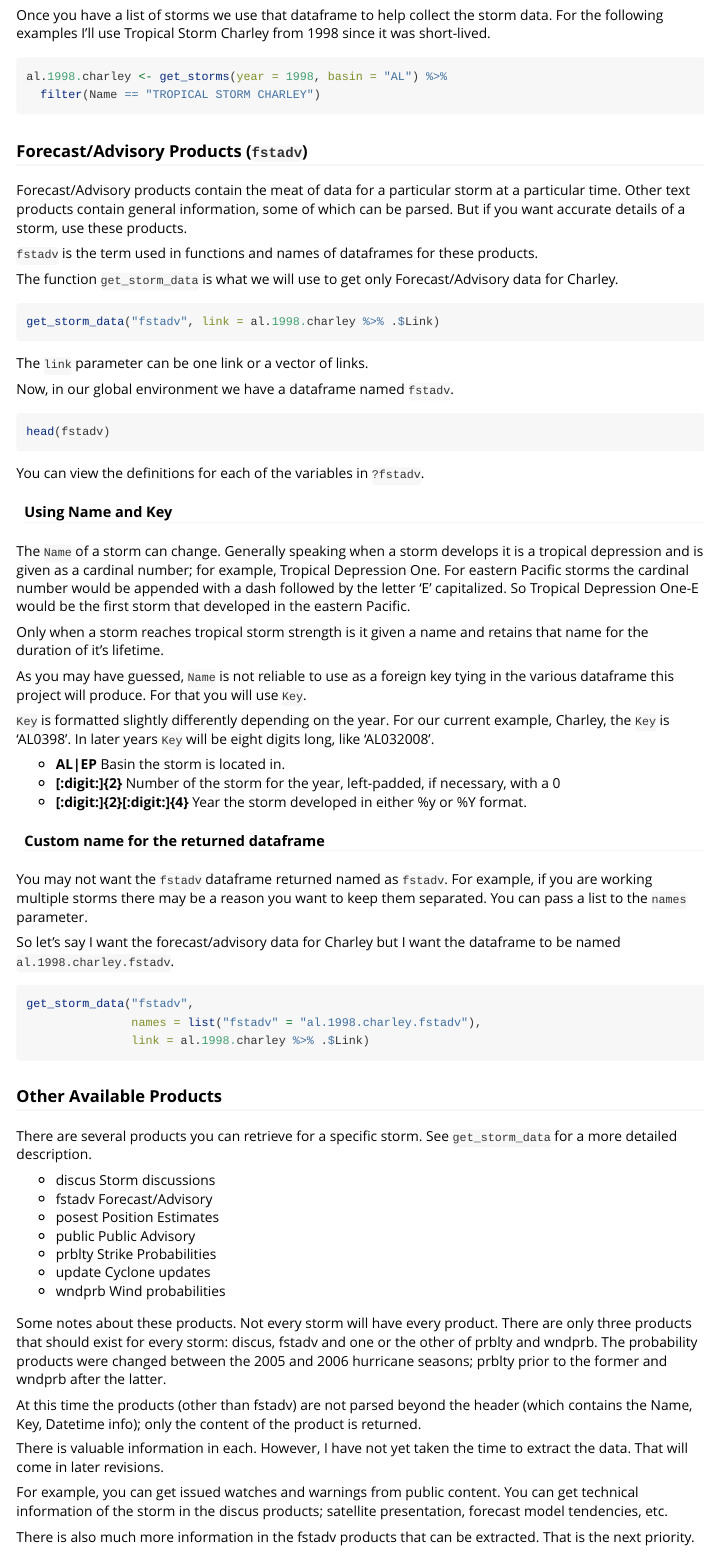
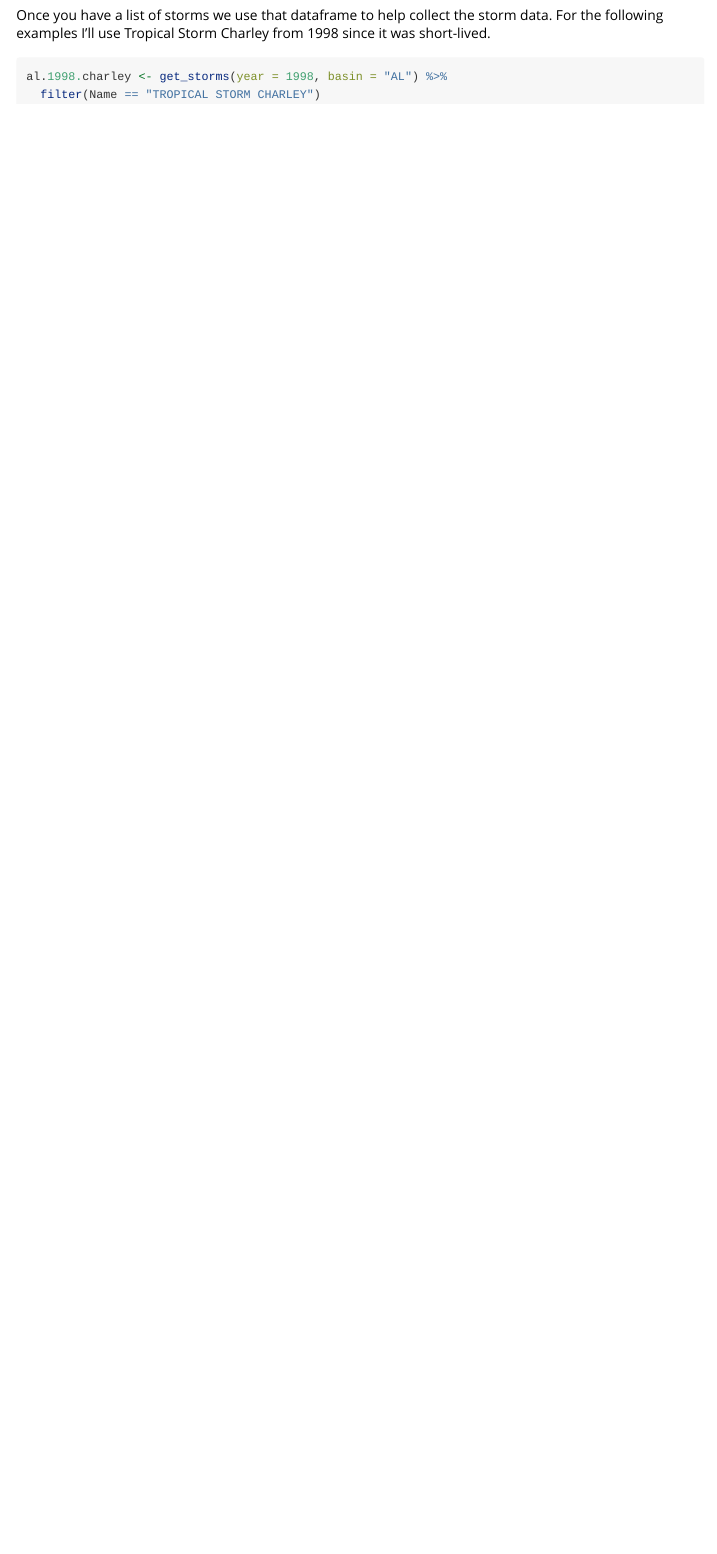
Before and after one commit to ropensci/rrricanes, an R Markdown document (vignettes/getting-started.Rmd): the page in a window 1100 px wide, from 1340 px down. Rendered offline with R 4.5, knitr and Pandoc, with nearby package versions; the code chunks are not run, so their results and figures are left out.

Commit message:
Remove from Forecast/Advisory Products to end
The original travis error stated the chunk at line 86 was causing
the issues. In this attempt, remove that section and everything
below. Attempt travis build and keep fingers crossed.

````diff
--- a/vignettes/getting-started.Rmd
+++ b/vignettes/getting-started.Rmd
@@ -73,73 +73,3 @@ Once you have a list of storms we use that dataframe to help collect the storm d
 al.1998.charley <- get_storms(year = 1998, basin = "AL") %>%
   filter(Name == "TROPICAL STORM CHARLEY")
 ```
-
-### Forecast/Advisory Products (`fstadv`)
-
-Forecast/Advisory products contain the meat of data for a particular storm at a particular time. Other text products contain general information, some of which can be parsed. But if you want accurate details of a storm, use these products.
-
-`fstadv` is the term used in functions and names of dataframes for these products.
-
-The function `get_storm_data` is what we will use to get only Forecast/Advisory data for Charley.
-
-```{r}
-get_storm_data("fstadv", link = al.1998.charley %>% .$Link)
-```
-
-The `link` parameter can be one link or a vector of links.
-
-Now, in our global environment we have a dataframe named `fstadv`.
-
-```{r}
-head(fstadv)
-```
-
-You can view the definitions for each of the variables in `?fstadv`.
-
-#### Using Name and Key
-
-The `Name` of a storm can change. Generally speaking when a storm develops it is a tropical depression and is given as a cardinal number; for example, Tropical Depression One. For eastern Pacific storms the cardinal number would be appended with a dash followed by the letter 'E' capitalized. So Tropical Depression One-E would be the first storm that developed in the eastern Pacific.
-
-Only when a storm reaches tropical storm strength is it given a name and retains that name for the duration of it's lifetime.
-
-As you may have guessed, `Name` is not reliable to use as a foreign key tying in the various dataframe this project will produce. For that you will use `Key`.
-
-`Key` is formatted slightly differently depending on the year. For our current example, Charley, the `Key` is 'AL0398'. In later years `Key` will be eight digits long, like 'AL032008'.
-
-  * **AL|EP** Basin the storm is located in.
-  * **[:digit:]{2}** Number of the storm for the year, left-padded, if necessary, with a 0
-  * **[:digit:]{2}[:digit:]{4}** Year the storm developed in either \%y or \%Y format.
-
-#### Custom name for the returned dataframe
-
-You may not want the `fstadv` dataframe returned named as `fstadv`. For example, if you are working multiple storms there may be a reason you want to keep them separated. You can pass a list to the `names` parameter.
-
-So let's say I want the forecast/advisory data for Charley but I want the dataframe to be named `al.1998.charley.fstadv`.
-
-```{r}
-get_storm_data("fstadv",
-               names = list("fstadv" = "al.1998.charley.fstadv"),
-               link = al.1998.charley %>% .$Link)
-```
-
-### Other Available Products
-
-There are several products you can retrieve for a specific storm. See `get_storm_data` for a more detailed description.
-
-  * discus Storm discussions
-  * fstadv Forecast/Advisory
-  * posest Position Estimates
-  * public Public Advisory
-  * prblty Strike Probabilities
-  * update Cyclone updates
-  * wndprb Wind probabilities
-
-Some notes about these products. Not every storm will have every product. There are only three products that should exist for every storm: discus, fstadv and one or the other of prblty and wndprb. The probability products were changed between the 2005 and 2006 hurricane seasons; prblty prior to the former and wndprb after the latter.
-
-At this time the products (other than fstadv) are not parsed beyond the header (which contains the Name, Key, Datetime info); only the content of the product is returned.
-
-There is valuable information in each. However, I have not yet taken the time to extract the data. That will come in later revisions.
-
-For example, you can get issued watches and warnings from public content. You can get technical information of the storm in the discus products; satellite presentation, forecast model tendencies, etc.
-
-There is also much more information in the fstadv products that can be extracted. That is the next priority.
````
